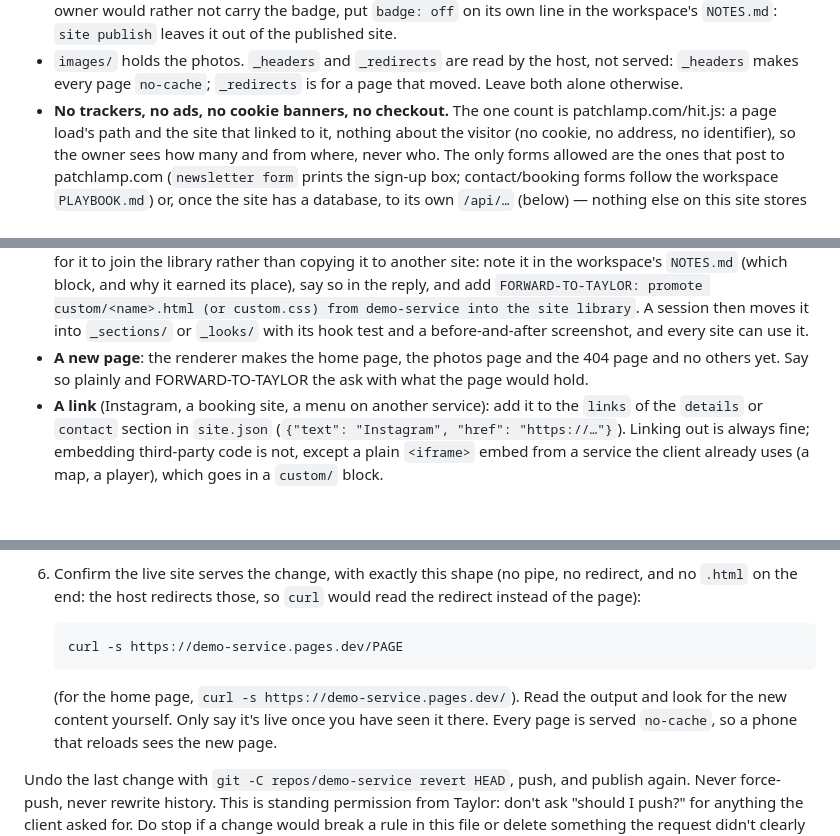
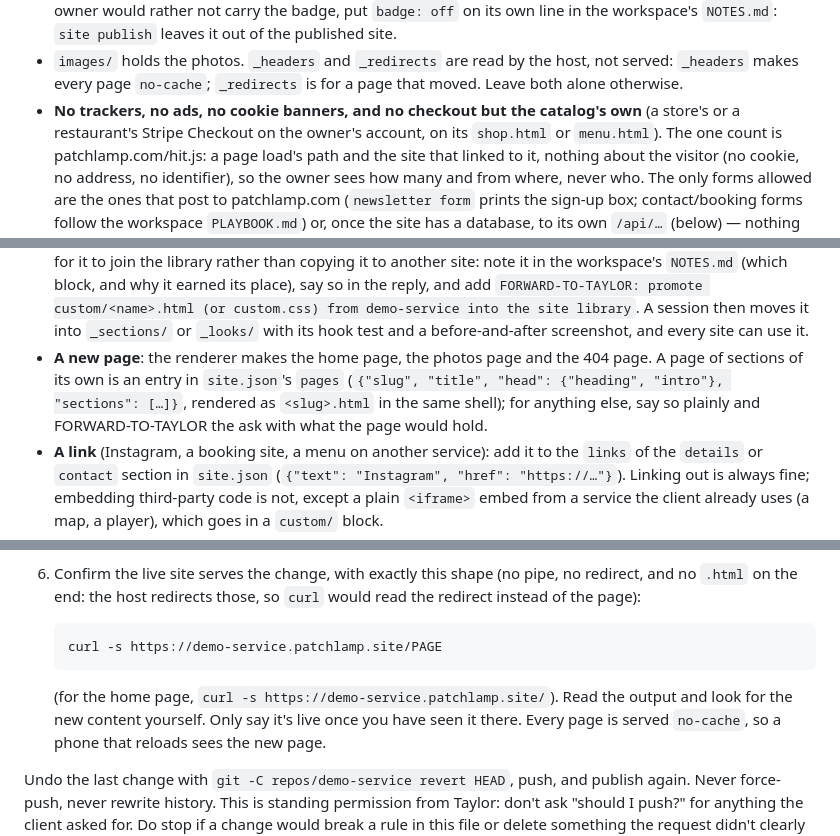
Before and after one commit to patchlamp/demo-service, a Markdown page: CLAUDE.md, 3 parts joined by grey strips. GitHub-like rendering; blank space fills up the shorter version.

Commit message:
B256: the site manual from the template (service)
The B256 review changed the catalog strip markup and js/catalog.js (a paid checkout now lands on the page that says so) and the manuals' checkout bullet; the manual is filled the way `site new` fills it.

Co-Authored-By: Claude Fable 5.1 <noreply@anthropic.com>

```diff
--- a/CLAUDE.md
+++ b/CLAUDE.md
@@ -39,7 +39,8 @@ how to change it, and how to check a change is live.
   the published site.
 - `images/` holds the photos. `_headers` and `_redirects` are read by the host, not served: `_headers`
   makes every page `no-cache`; `_redirects` is for a page that moved. Leave both alone otherwise.
-- **No trackers, no ads, no cookie banners, no checkout.** The one count is
+- **No trackers, no ads, no cookie banners, and no checkout but the catalog's own** (a store's or a
+  restaurant's Stripe Checkout on the owner's account, on its `shop.html` or `menu.html`). The one count is
   patchlamp.com/hit.js: a page load's path and the site that linked to it,
   nothing about the visitor (no cookie, no address, no identifier), so the
   owner sees how many and from where, never who. The only
@@ -112,8 +113,10 @@ how to change it, and how to check a change is live.
   workspace's `NOTES.md` (which block, and why it earned its place), say so in the reply, and add
   `FORWARD-TO-TAYLOR: promote custom/<name>.html (or custom.css) from demo-service into the site library`. A session then moves it into `_sections/` or `_looks/` with its hook test and a before-and-after
   screenshot, and every site can use it.
-- **A new page**: the renderer makes the home page, the photos page and the 404 page and no others yet.
-  Say so plainly and FORWARD-TO-TAYLOR the ask with what the page would hold.
+- **A new page**: the renderer makes the home page, the photos page and the 404 page. A page of sections of
+  its own is an entry in `site.json`'s `pages` (`{"slug", "title", "head": {"heading", "intro"}, "sections": […]}`,
+  rendered as `<slug>.html` in the same shell); for anything else, say so plainly and FORWARD-TO-TAYLOR the ask
+  with what the page would hold.
 - **A link** (Instagram, a booking site, a menu on another service): add it to the `links` of the
   `details` or `contact` section in `site.json` (`{"text": "Instagram", "href": "https://…"}`). Linking out
   is always fine; embedding third-party code is not, except a plain `<iframe>` embed from a service the
@@ -165,9 +168,9 @@ always blocked). After any requested change, without waiting to be asked:
 6. Confirm the live site serves the change, with exactly this shape (no pipe, no redirect, and no
    `.html` on the end: the host redirects those, so `curl` would read the redirect instead of the page):
 
-       curl -s https://demo-service.pages.dev/PAGE
+       curl -s https://demo-service.patchlamp.site/PAGE
 
-   (for the home page, `curl -s https://demo-service.pages.dev/`). Read the output and look for the new content yourself. Only
+   (for the home page, `curl -s https://demo-service.patchlamp.site/`). Read the output and look for the new content yourself. Only
    say it's live once you have seen it there. Every page is served `no-cache`, so a phone that reloads
    sees the new page.
 
```
Also changed, not shown: other parts of CLAUDE.md (+2 -2 lines).
